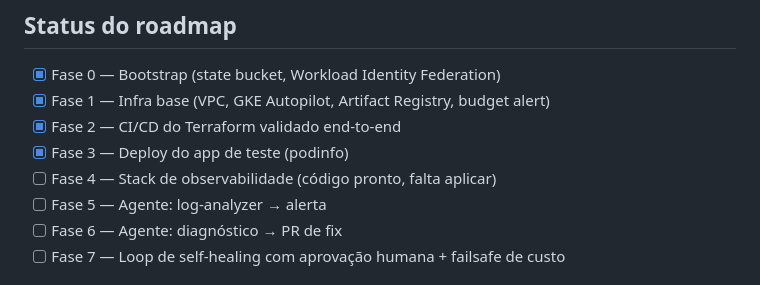
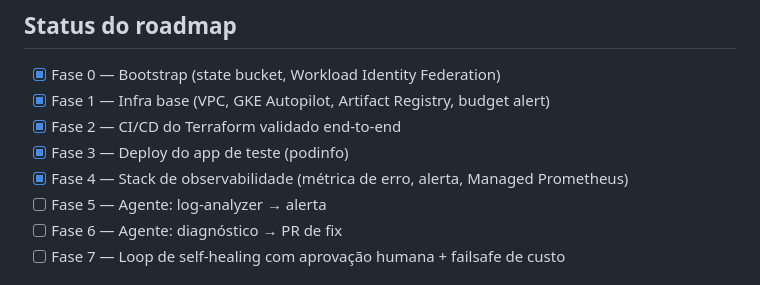
Before and after one commit to luiarantes/IA-Infra-GCP-Project-01, a Markdown page: README.md, the part around the change. Rendered like a GitHub page.

Commit message:
docs: marca fase 4 como concluida

```diff
--- a/README.md
+++ b/README.md
@@ -29,7 +29,7 @@ que o alerta foi resolvido.
 - [x] Fase 1 — Infra base (VPC, GKE Autopilot, Artifact Registry, budget alert)
 - [x] Fase 2 — CI/CD do Terraform validado end-to-end
 - [x] Fase 3 — Deploy do app de teste (podinfo)
-- [ ] Fase 4 — Stack de observabilidade (código pronto, falta aplicar)
+- [x] Fase 4 — Stack de observabilidade (métrica de erro, alerta, Managed Prometheus)
 - [ ] Fase 5 — Agente: log-analyzer → alerta
 - [ ] Fase 6 — Agente: diagnóstico → PR de fix
 - [ ] Fase 7 — Loop de self-healing com aprovação humana + failsafe de custo
```
